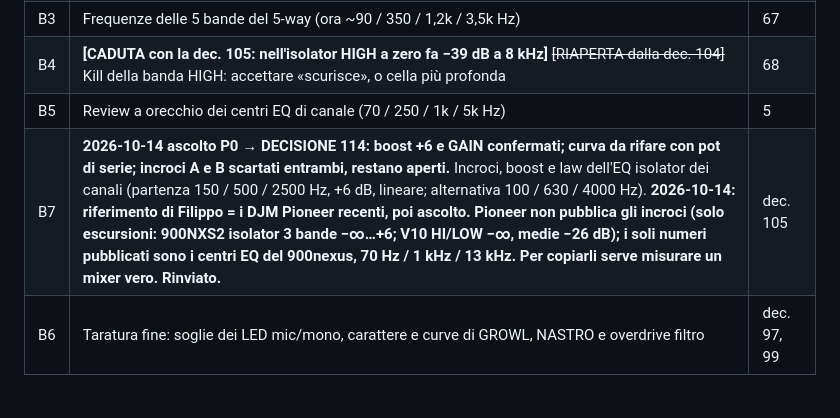
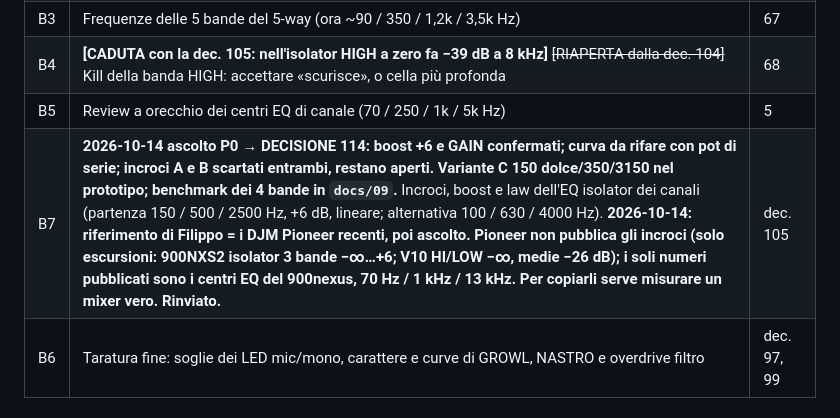
Before and after one commit to dj-filippo241/maelcum_mixer, a Markdown page: docs/02-questioni-aperte.md, the part around the change. GitHub-like rendering.

Commit message:
docs: benchmark degli EQ a 4 bande (09) — Xone:92/96/464, DJM-V10, Condesa, MasterSounds, crossover dei preamp; nessun confine Pioneer pubblicato o misurato

```diff
--- a/docs/02-questioni-aperte.md
+++ b/docs/02-questioni-aperte.md
@@ -37,7 +37,7 @@ voce porta in testa il suo stato a oggi.
 | B3 | Frequenze delle 5 bande del 5-way (ora ~90 / 350 / 1,2k / 3,5k Hz) | 67 |
 | B4 | **[CADUTA con la dec. 105: nell'isolator HIGH a zero fa −39 dB a 8 kHz]** ~~[RIAPERTA dalla dec. 104]~~ Kill della banda HIGH: accettare «scurisce», o cella più profonda | 68 |
 | B5 | Review a orecchio dei centri EQ di canale (70 / 250 / 1k / 5k Hz) | 5 |
-| B7 | **2026-10-14 ascolto P0 → DECISIONE 114: boost +6 e GAIN confermati; curva da rifare con pot di serie; incroci A e B scartati entrambi, restano aperti.** Incroci, boost e law dell'EQ isolator dei canali (partenza 150 / 500 / 2500 Hz, +6 dB, lineare; alternativa 100 / 630 / 4000 Hz). **2026-10-14: riferimento di Filippo = i DJM Pioneer recenti, poi ascolto. Pioneer non pubblica gli incroci (solo escursioni: 900NXS2 isolator 3 bande −∞…+6; V10 HI/LOW −∞, medie −26 dB); i soli numeri pubblicati sono i centri EQ del 900nexus, 70 Hz / 1 kHz / 13 kHz. Per copiarli serve misurare un mixer vero. Rinviato.** | dec. 105 |
+| B7 | **2026-10-14 ascolto P0 → DECISIONE 114: boost +6 e GAIN confermati; curva da rifare con pot di serie; incroci A e B scartati entrambi, restano aperti. Variante C 150 dolce/350/3150 nel prototipo; benchmark dei 4 bande in `docs/09`.** Incroci, boost e law dell'EQ isolator dei canali (partenza 150 / 500 / 2500 Hz, +6 dB, lineare; alternativa 100 / 630 / 4000 Hz). **2026-10-14: riferimento di Filippo = i DJM Pioneer recenti, poi ascolto. Pioneer non pubblica gli incroci (solo escursioni: 900NXS2 isolator 3 bande −∞…+6; V10 HI/LOW −∞, medie −26 dB); i soli numeri pubblicati sono i centri EQ del 900nexus, 70 Hz / 1 kHz / 13 kHz. Per copiarli serve misurare un mixer vero. Rinviato.** | dec. 105 |
 | B6 | Taratura fine: soglie dei LED mic/mono, carattere e curve di GROWL, NASTRO e overdrive filtro | dec. 97, 99 |
 
 ### C. Ingegneria che resta, ferma su A/B o sul banco
```
Also changed, not shown: docs/09-benchmark-eq-4-bande-2026-10-14.md (added, +90 -0 lines).
